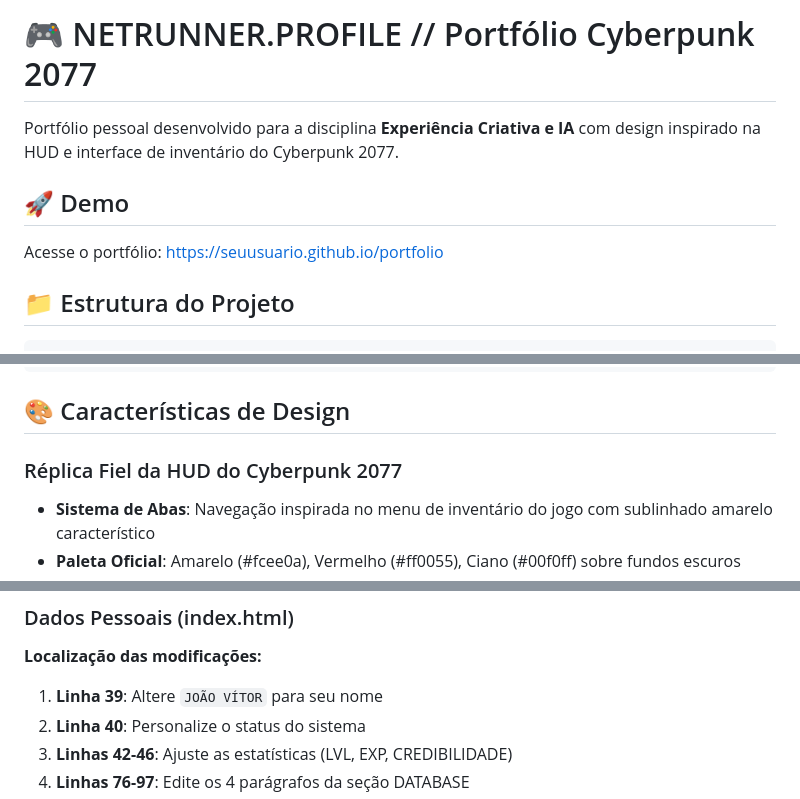
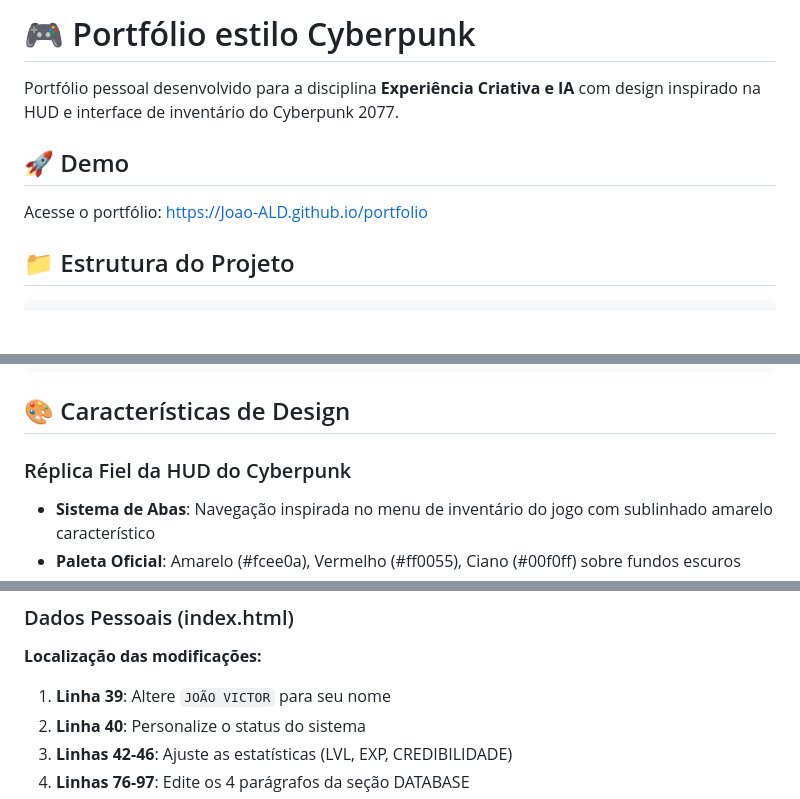
Before and after one commit to Joao-ALD/portifolio, a Markdown page: README.md, 3 parts joined by grey strips. Rendered like a GitHub page; blank space fills up the shorter version.

```diff
--- a/README.md
+++ b/README.md
@@ -1,10 +1,10 @@
-# 🎮 NETRUNNER.PROFILE // Portfólio Cyberpunk 2077
+# 🎮 Portfólio estilo Cyberpunk
 
 Portfólio pessoal desenvolvido para a disciplina **Experiência Criativa e IA** com design inspirado na HUD e interface de inventário do Cyberpunk 2077.
 
 ## 🚀 Demo
 
-Acesse o portfólio: [https://seuusuario.github.io/portfolio](https://seuusuario.github.io/portfolio)
+Acesse o portfólio: [https://Joao-ALD.github.io/portfolio](https://Joao-ALD.github.io/portfolio)
 
 ## 📁 Estrutura do Projeto
 
@@ -22,7 +22,7 @@ portfolio/
 
 ## 🎨 Características de Design
 
-### Réplica Fiel da HUD do Cyberpunk 2077
+### Réplica Fiel da HUD do Cyberpunk
 - **Sistema de Abas**: Navegação inspirada no menu de inventário do jogo com sublinhado amarelo característico
 - **Paleta Oficial**: Amarelo (#fcee0a), Vermelho (#ff0055), Ciano (#00f0ff) sobre fundos escuros
 - **Bordas Chanfradas**: Uso extensivo de `clip-path: polygon()` para cantos cortados
@@ -108,7 +108,7 @@ Crie a pasta `imagens/` e adicione:
 
 **Localização das modificações:**
 
-1. **Linha 39**: Altere `JOÃO VÍTOR` para seu nome
+1. **Linha 39**: Altere `JOÃO VICTOR` para seu nome
 2. **Linha 40**: Personalize o status do sistema
 3. **Linhas 42-46**: Ajuste as estatísticas (LVL, EXP, CREDIBILIDADE)
 4. **Linhas 76-97**: Edite os 4 parágrafos da seção DATABASE
```
Also changed, not shown: other parts of README.md (+1 -1 lines).
